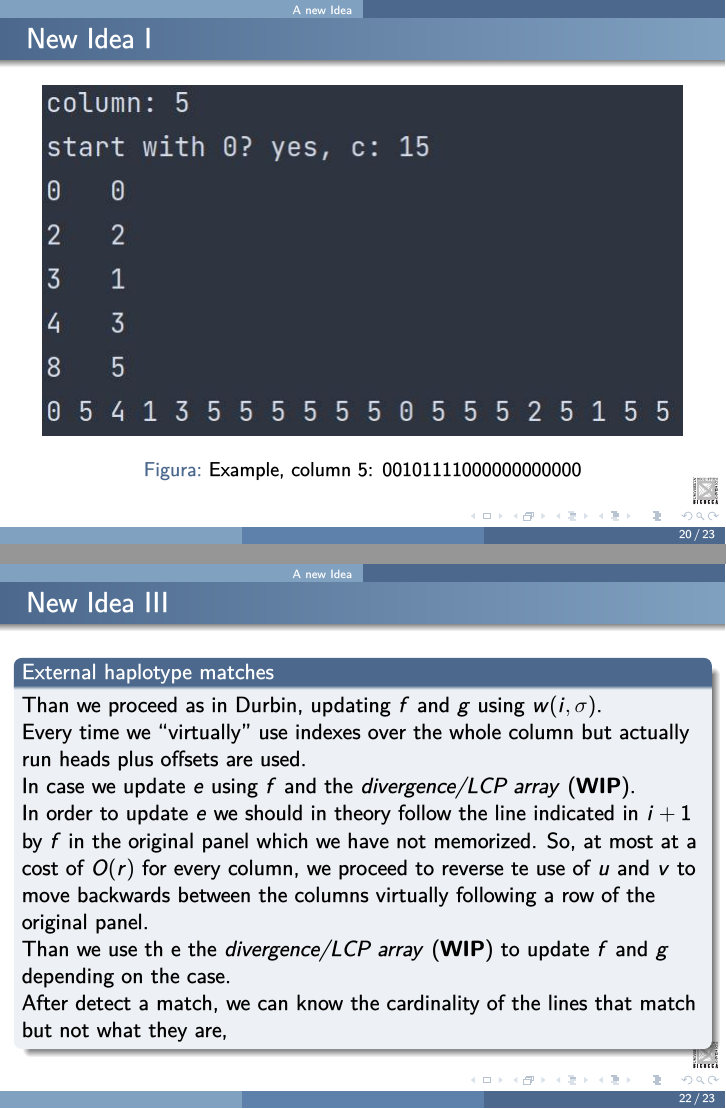
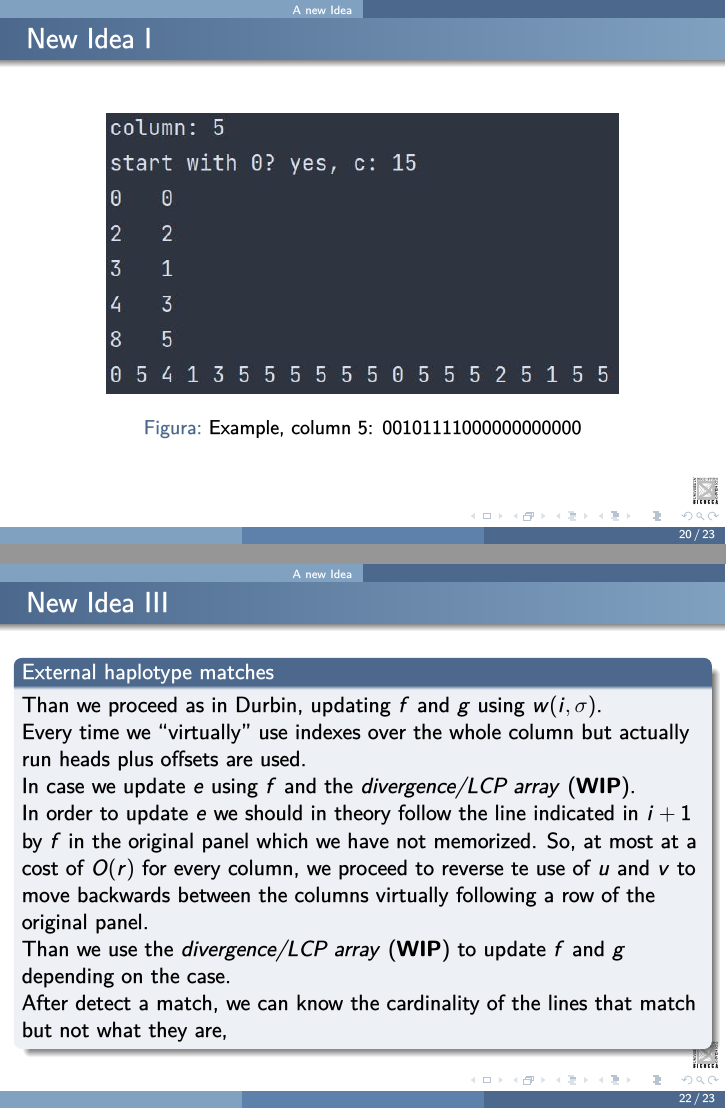
Before and after one commit to dlcgold/rlpbwt, LaTeX slides (slides/slides.tex): pages 26 and 28 of 29, joined at a grey line. The pictures show the PDF file slides/slides.pdf that the author committed with the source.

Commit message:
refactoring

```diff
--- a/slides/slides.tex
+++ b/slides/slides.tex
@@ -584,7 +584,7 @@
   \only<2>{
     \begin{figure}[H]
       \centering
-      \includegraphics[scale = 0.5]{img/c5.jpg}
+      \includegraphics[scale = 0.4]{img/c5.jpg}
       \caption{Example, column 5: $00101111000000000000$}
     \end{figure}
   }
@@ -622,7 +622,7 @@
     a cost of $O(r)$ for every column, we proceed to reverse te use of $u$ and
     $v$ to move backwards between the columns virtually following a row of the
     original panel.\\
-    Than we use th e the \textit{divergence/LCP array} (\textbf{WIP}) to update
+    Than we use the \textit{divergence/LCP array} (\textbf{WIP}) to update
     $f$
     and $g$ depending on the case.\\
     After detect a match, we can know the cardinality of the lines that match
```
Also changed, not shown: slides/slides.pdf, slides/slides.tex (2 more changed lines), 4 other files.
